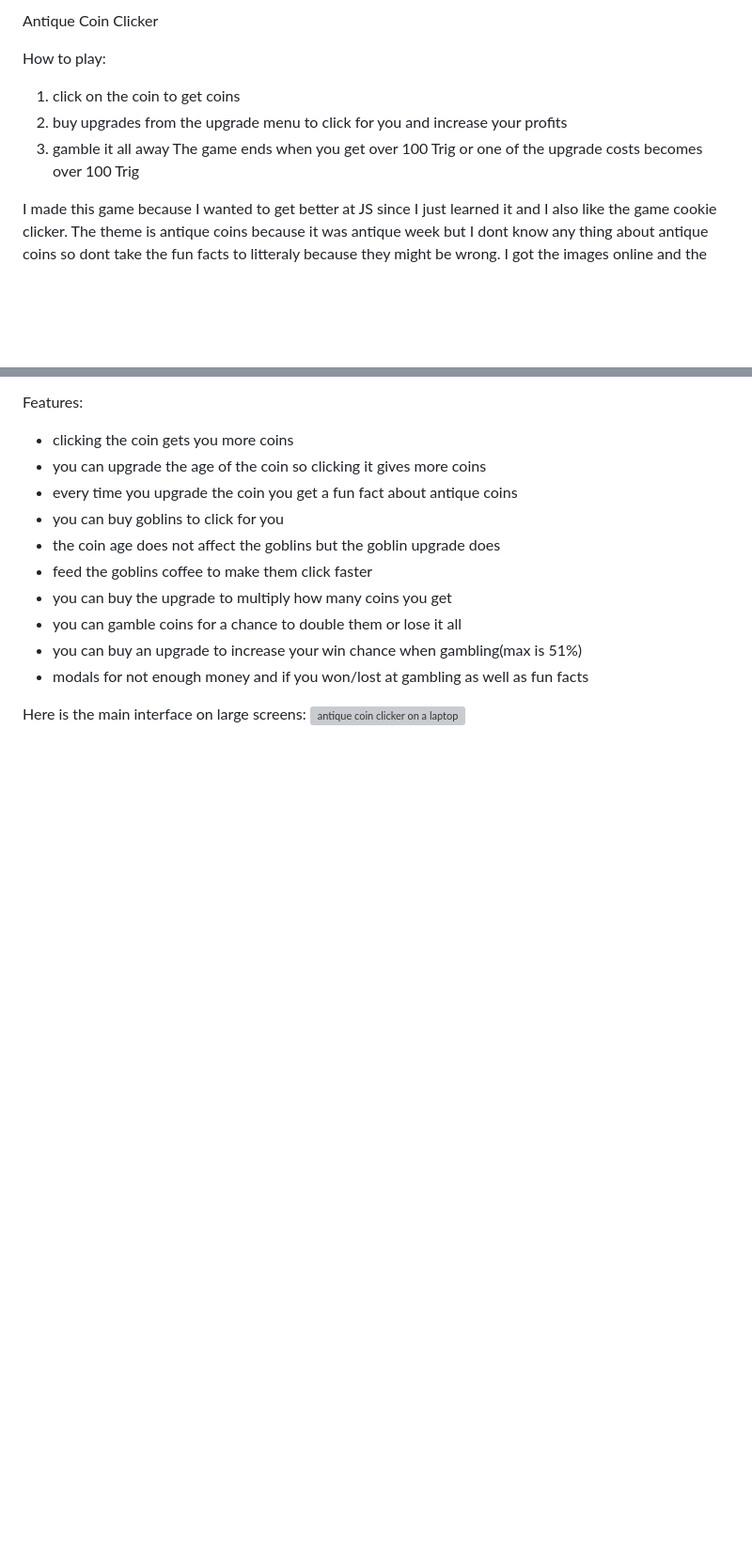
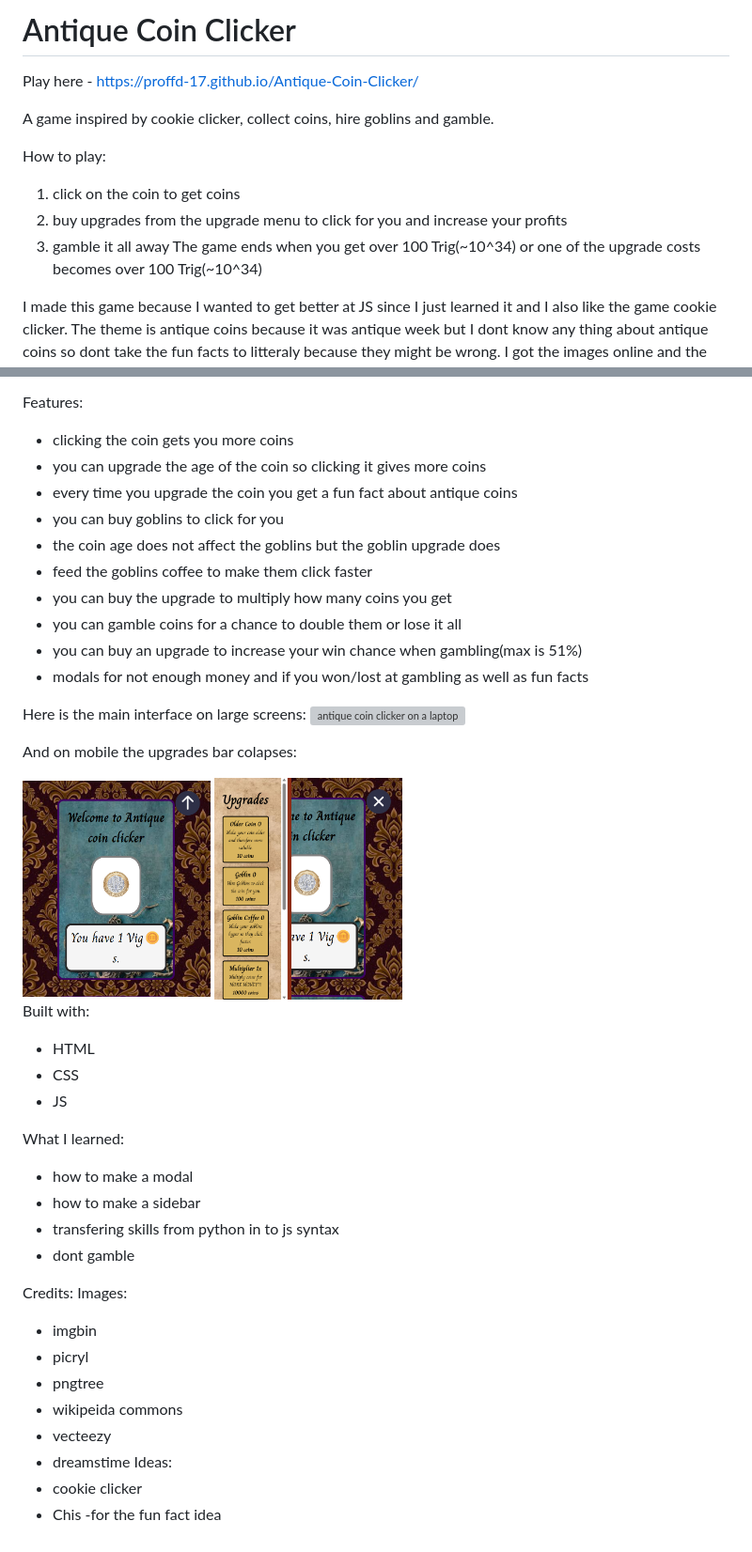
Before and after one commit to ProffD-17/Antique-Coin-Clicker, a Markdown page: README.md, 2 parts joined by grey strips. Shown: that part at 94% size. GitHub-like rendering; pictures changed too: demo_mobile1.png (added), demo_mobile2.png (added); blank space fills up the shorter version; grey boxes are pictures that could not be loaded.

```diff
--- a/README.md
+++ b/README.md
@@ -1,10 +1,14 @@
-Antique Coin Clicker
+<h1>Antique Coin Clicker </h1>
+
+Play here - https://proffd-17.github.io/Antique-Coin-Clicker/
+
+A game inspired by cookie clicker, collect coins, hire goblins and gamble.
 
 How to play:
 1. click on the coin to get coins
 2. buy upgrades from the upgrade menu to click for you and increase your profits
 3. gamble it all away
-The game ends when you get over 100 Trig or one of the upgrade costs becomes over 100 Trig
+The game ends when you get over 100 Trig(~10^34) or one of the upgrade costs becomes over 100 Trig(~10^34)
 
 I made this game because I wanted to get better at JS since I just learned it and I also like the game cookie clicker.
 The theme is antique coins because it was antique week but I dont know any thing about antique coins so dont take the fun facts to litteraly because they might be wrong.
@@ -24,3 +28,31 @@ Features:
 
 Here is the main interface on large screens:
 ![antique coin clicker on a laptop](demo_screenshot.png)
+
+And on mobile the upgrades bar colapses:
+
+<img src="demo_mobile1.png" alt="mobile with the upgrade menu closed" width="200">
+<img src="demo_mobile2.png" alt="mobile with the upgrade menu open" width="200">
+
+Built with:
+- HTML
+- CSS
+- JS
+
+What I learned:
+- how to make a modal
+- how to make a sidebar
+- transfering skills from python in to js syntax
+- dont gamble
+
+Credits:
+Images:
+- imgbin
+- picryl
+- pngtree
+- wikipeida commons
+- vecteezy
+- dreamstime
+Ideas:
+- cookie clicker
+- Chis -for the fun fact idea
```
Also changed, not shown: 2 other files.
